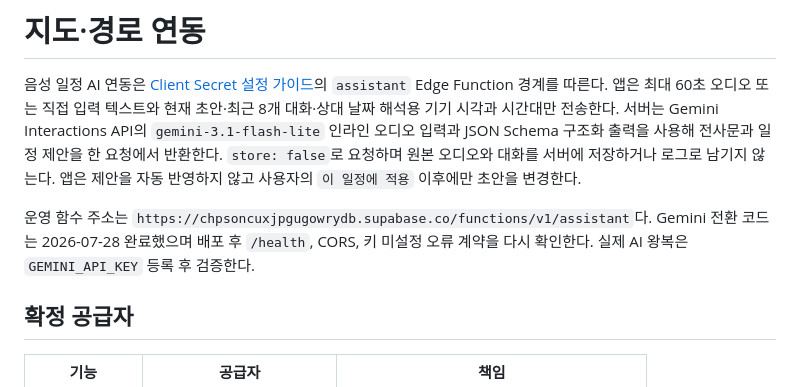
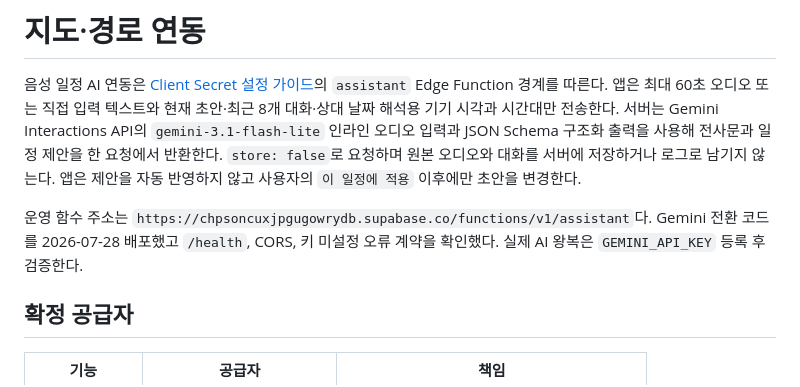
Before and after one commit to mangotree2020/timeagent, a Markdown page: TimeAgent/docs/INTEGRATIONS.md, the part around the change. Drawn GitHub-style.

```diff
--- a/TimeAgent/docs/INTEGRATIONS.md
+++ b/TimeAgent/docs/INTEGRATIONS.md
@@ -2,7 +2,7 @@
 
 음성 일정 AI 연동은 [Client Secret 설정 가이드](CLIENT_SECRET_SETUP.md)의 `assistant` Edge Function 경계를 따른다. 앱은 최대 60초 오디오 또는 직접 입력 텍스트와 현재 초안·최근 8개 대화·상대 날짜 해석용 기기 시각과 시간대만 전송한다. 서버는 Gemini Interactions API의 `gemini-3.1-flash-lite` 인라인 오디오 입력과 JSON Schema 구조화 출력을 사용해 전사문과 일정 제안을 한 요청에서 반환한다. `store: false`로 요청하며 원본 오디오와 대화를 서버에 저장하거나 로그로 남기지 않는다. 앱은 제안을 자동 반영하지 않고 사용자의 `이 일정에 적용` 이후에만 초안을 변경한다.
 
-운영 함수 주소는 `https://chpsoncuxjpgugowrydb.supabase.co/functions/v1/assistant`다. Gemini 전환 코드는 2026-07-28 완료했으며 배포 후 `/health`, CORS, 키 미설정 오류 계약을 다시 확인한다. 실제 AI 왕복은 `GEMINI_API_KEY` 등록 후 검증한다.
+운영 함수 주소는 `https://chpsoncuxjpgugowrydb.supabase.co/functions/v1/assistant`다. Gemini 전환 코드를 2026-07-28 배포했고 `/health`, CORS, 키 미설정 오류 계약을 확인했다. 실제 AI 왕복은 `GEMINI_API_KEY` 등록 후 검증한다.
 
 ## 확정 공급자
 
```
Also changed, not shown: TimeAgent/docs/EXECUTION_PLAN.md (+1 -1 lines).
